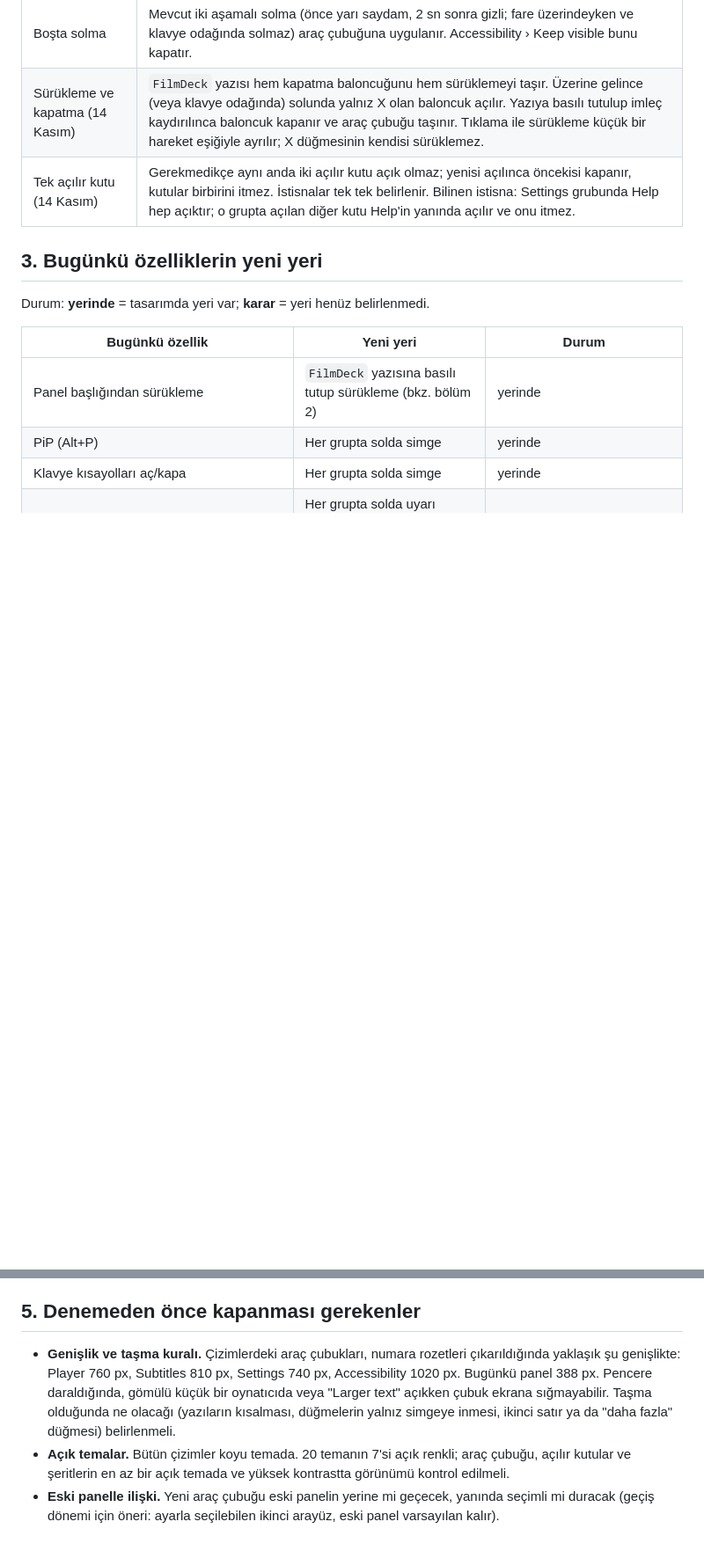
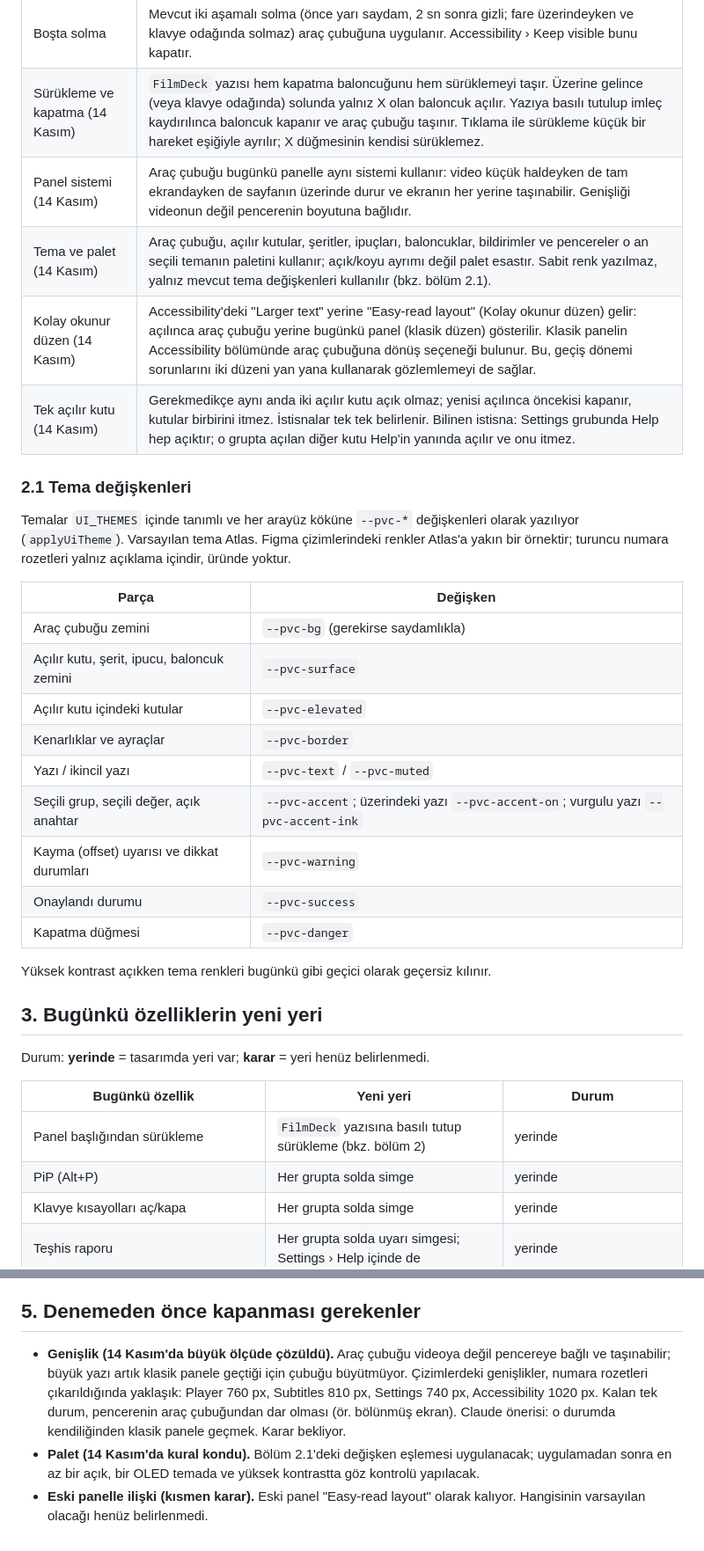
Before and after one commit to NOkrep/NOk-video-controller, a Markdown page: TOOLBAR_REDESIGN.md, 2 parts joined by grey strips. Shown at 88% size. GitHub-like rendering; blank space fills up the shorter version.

Commit message:
docs: toolbar follows the panel system, theme palette and easy-read layout
The toolbar floats and moves like today's panel in both normal and
full-screen modes. Every part uses the current theme's palette through
the existing --pvc-* variables. Larger text becomes an easy-read
layout that shows the classic panel, which also eases the transition.

Co-Authored-By: Claude Opus 5.5 <noreply@anthropic.com>

```diff
--- a/TOOLBAR_REDESIGN.md
+++ b/TOOLBAR_REDESIGN.md
@@ -21,7 +21,28 @@ Durum: tasarım aşaması, kod değişmedi. Tasarım Figma'da (`FilmDeck MEC523
 | Konum hafızası | Mevcut oran tabanlı konum (`hudPlacement`), mıknatıslı kenar (16 px) ve tam ekran/gömülü oynatıcı arasında konum aktarımı aynen korunur. |
 | Boşta solma | Mevcut iki aşamalı solma (önce yarı saydam, 2 sn sonra gizli; fare üzerindeyken ve klavye odağında solmaz) araç çubuğuna uygulanır. Accessibility › Keep visible bunu kapatır. |
 | Sürükleme ve kapatma (14 Kasım) | `FilmDeck` yazısı hem kapatma baloncuğunu hem sürüklemeyi taşır. Üzerine gelince (veya klavye odağında) solunda yalnız X olan baloncuk açılır. Yazıya basılı tutulup imleç kaydırılınca baloncuk kapanır ve araç çubuğu taşınır. Tıklama ile sürükleme küçük bir hareket eşiğiyle ayrılır; X düğmesinin kendisi sürüklemez. |
+| Panel sistemi (14 Kasım) | Araç çubuğu bugünkü panelle aynı sistemi kullanır: video küçük haldeyken de tam ekrandayken de sayfanın üzerinde durur ve ekranın her yerine taşınabilir. Genişliği videonun değil pencerenin boyutuna bağlıdır. |
+| Tema ve palet (14 Kasım) | Araç çubuğu, açılır kutular, şeritler, ipuçları, baloncuklar, bildirimler ve pencereler o an seçili temanın paletini kullanır; açık/koyu ayrımı değil palet esastır. Sabit renk yazılmaz, yalnız mevcut tema değişkenleri kullanılır (bkz. bölüm 2.1). |
+| Kolay okunur düzen (14 Kasım) | Accessibility'deki "Larger text" yerine "Easy-read layout" (Kolay okunur düzen) gelir: açılınca araç çubuğu yerine bugünkü panel (klasik düzen) gösterilir. Klasik panelin Accessibility bölümünde araç çubuğuna dönüş seçeneği bulunur. Bu, geçiş dönemi sorunlarını iki düzeni yan yana kullanarak gözlemlemeyi de sağlar. |
 | Tek açılır kutu (14 Kasım) | Gerekmedikçe aynı anda iki açılır kutu açık olmaz; yenisi açılınca öncekisi kapanır, kutular birbirini itmez. İstisnalar tek tek belirlenir. Bilinen istisna: Settings grubunda Help hep açıktır; o grupta açılan diğer kutu Help'in yanında açılır ve onu itmez. |
+
+### 2.1 Tema değişkenleri
+
+Temalar `UI_THEMES` içinde tanımlı ve her arayüz köküne `--pvc-*` değişkenleri olarak yazılıyor (`applyUiTheme`). Varsayılan tema Atlas. Figma çizimlerindeki renkler Atlas'a yakın bir örnektir; turuncu numara rozetleri yalnız açıklama içindir, üründe yoktur.
+
+| Parça | Değişken |
+|---|---|
+| Araç çubuğu zemini | `--pvc-bg` (gerekirse saydamlıkla) |
+| Açılır kutu, şerit, ipucu, baloncuk zemini | `--pvc-surface` |
+| Açılır kutu içindeki kutular | `--pvc-elevated` |
+| Kenarlıklar ve ayraçlar | `--pvc-border` |
+| Yazı / ikincil yazı | `--pvc-text` / `--pvc-muted` |
+| Seçili grup, seçili değer, açık anahtar | `--pvc-accent`; üzerindeki yazı `--pvc-accent-on`; vurgulu yazı `--pvc-accent-ink` |
+| Kayma (offset) uyarısı ve dikkat durumları | `--pvc-warning` |
+| Onaylandı durumu | `--pvc-success` |
+| Kapatma düğmesi | `--pvc-danger` |
+
+Yüksek kontrast açıkken tema renkleri bugünkü gibi geçici olarak geçersiz kılınır.
 
 ## 3. Bugünkü özelliklerin yeni yeri
 
@@ -69,6 +91,6 @@ Durum: **yerinde** = tasarımda yeri var; **karar** = yeri henüz belirlenmedi.
 
 ## 5. Denemeden önce kapanması gerekenler
 
-- **Genişlik ve taşma kuralı.** Çizimlerdeki araç çubukları, numara rozetleri çıkarıldığında yaklaşık şu genişlikte: Player 760 px, Subtitles 810 px, Settings 740 px, Accessibility 1020 px. Bugünkü panel 388 px. Pencere daraldığında, gömülü küçük bir oynatıcıda veya "Larger text" açıkken çubuk ekrana sığmayabilir. Taşma olduğunda ne olacağı (yazıların kısalması, düğmelerin yalnız simgeye inmesi, ikinci satır ya da "daha fazla" düğmesi) belirlenmeli.
-- **Açık temalar.** Bütün çizimler koyu temada. 20 temanın 7'si açık renkli; araç çubuğu, açılır kutular ve şeritlerin en az bir açık temada ve yüksek kontrastta görünümü kontrol edilmeli.
-- **Eski panelle ilişki.** Yeni araç çubuğu eski panelin yerine mi geçecek, yanında seçimli mi duracak (geçiş dönemi için öneri: ayarla seçilebilen ikinci arayüz, eski panel varsayılan kalır).
+- **Genişlik (14 Kasım'da büyük ölçüde çözüldü).** Araç çubuğu videoya değil pencereye bağlı ve taşınabilir; büyük yazı artık klasik panele geçtiği için çubuğu büyütmüyor. Çizimlerdeki genişlikler, numara rozetleri çıkarıldığında yaklaşık: Player 760 px, Subtitles 810 px, Settings 740 px, Accessibility 1020 px. Kalan tek durum, pencerenin araç çubuğundan dar olması (ör. bölünmüş ekran). Claude önerisi: o durumda kendiliğinden klasik panele geçmek. Karar bekliyor.
+- **Palet (14 Kasım'da kural kondu).** Bölüm 2.1'deki değişken eşlemesi uygulanacak; uygulamadan sonra en az bir açık, bir OLED temada ve yüksek kontrastta göz kontrolü yapılacak.
+- **Eski panelle ilişki (kısmen karar).** Eski panel "Easy-read layout" olarak kalıyor. Hangisinin varsayılan olacağı henüz belirlenmedi.
```
Also changed, not shown: other parts of TOOLBAR_REDESIGN.md (+2 -1 lines).
